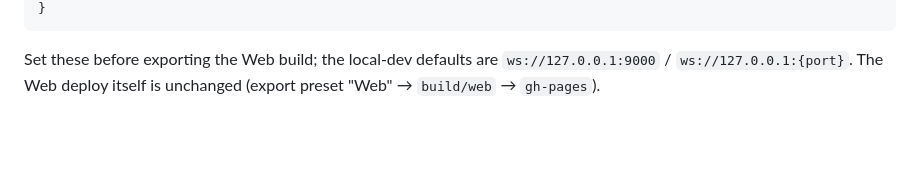
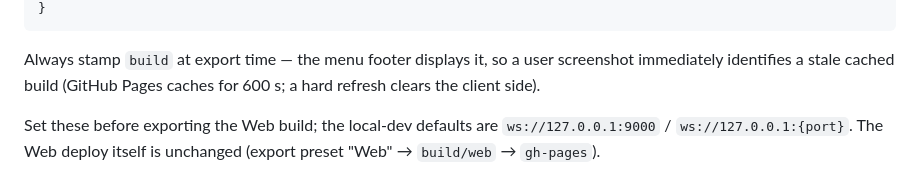
Before and after one commit to iagocavalcante/age-of-amazon, a Markdown page: docs/deploy-multiplayer.md, the part around one of its changes. GitHub-like rendering; blank space fills up the shorter version.

Commit message:
docs: build-stamp step in the deploy runbook

````diff
--- a/docs/deploy-multiplayer.md
+++ b/docs/deploy-multiplayer.md
@@ -101,5 +102,9 @@ Only ports 80/443 need to be open in the firewall; game traffic never hits
 }
 ```
+
+Always stamp `build` at export time — the menu footer displays it, so a user
+screenshot immediately identifies a stale cached build (GitHub Pages caches
+for 600 s; a hard refresh clears the client side).
 
 Set these before exporting the Web build; the local-dev defaults are
 `ws://127.0.0.1:9000` / `ws://127.0.0.1:{port}`. The Web deploy itself is
````
Also changed, not shown: other parts of docs/deploy-multiplayer.md (+2 -1 lines).
